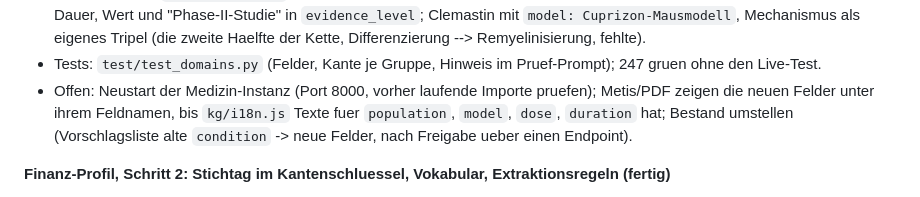
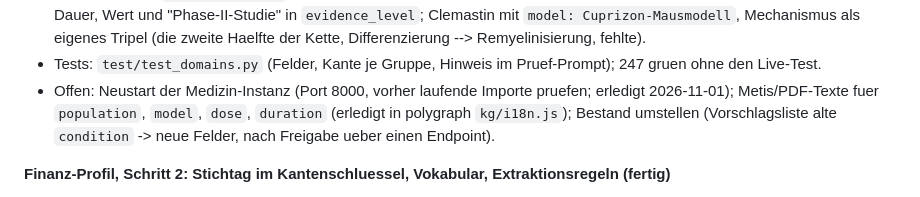
Before and after one commit to FiruCan/polygraph-service, a Markdown page: PROGRESS.md, the part around the change. Rendered like a GitHub page.

Commit message:
Note the Metis labels for the medicine fields as done
Co-Authored-By: Claude Opus 5.5 <noreply@anthropic.com>

```diff
--- a/PROGRESS.md
+++ b/PROGRESS.md
@@ -32,8 +32,8 @@
 - Tests: `test/test_domains.py` (Felder, Kante je Gruppe, Hinweis im
   Pruef-Prompt); 247 gruen ohne den Live-Test.
 - Offen: Neustart der Medizin-Instanz (Port 8000, vorher laufende Importe
-  pruefen); Metis/PDF zeigen die neuen Felder unter ihrem Feldnamen, bis
-  `kg/i18n.js` Texte fuer `population`, `model`, `dose`, `duration` hat;
+  pruefen; erledigt 2026-11-01); Metis/PDF-Texte fuer `population`,
+  `model`, `dose`, `duration` (erledigt in polygraph `kg/i18n.js`);
   Bestand umstellen (Vorschlagsliste alte `condition` -> neue Felder, nach
   Freigabe ueber einen Endpoint).
 
```
